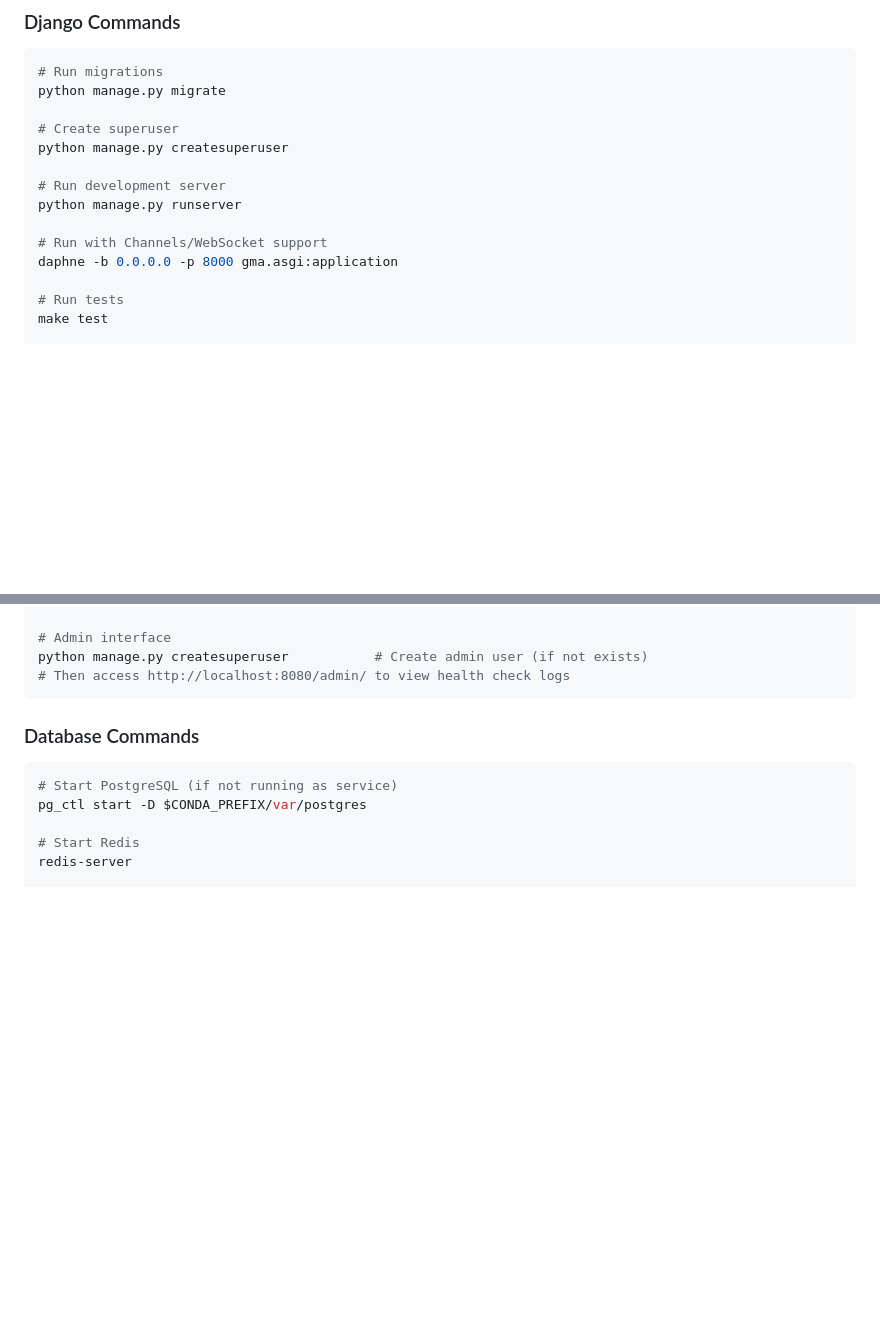
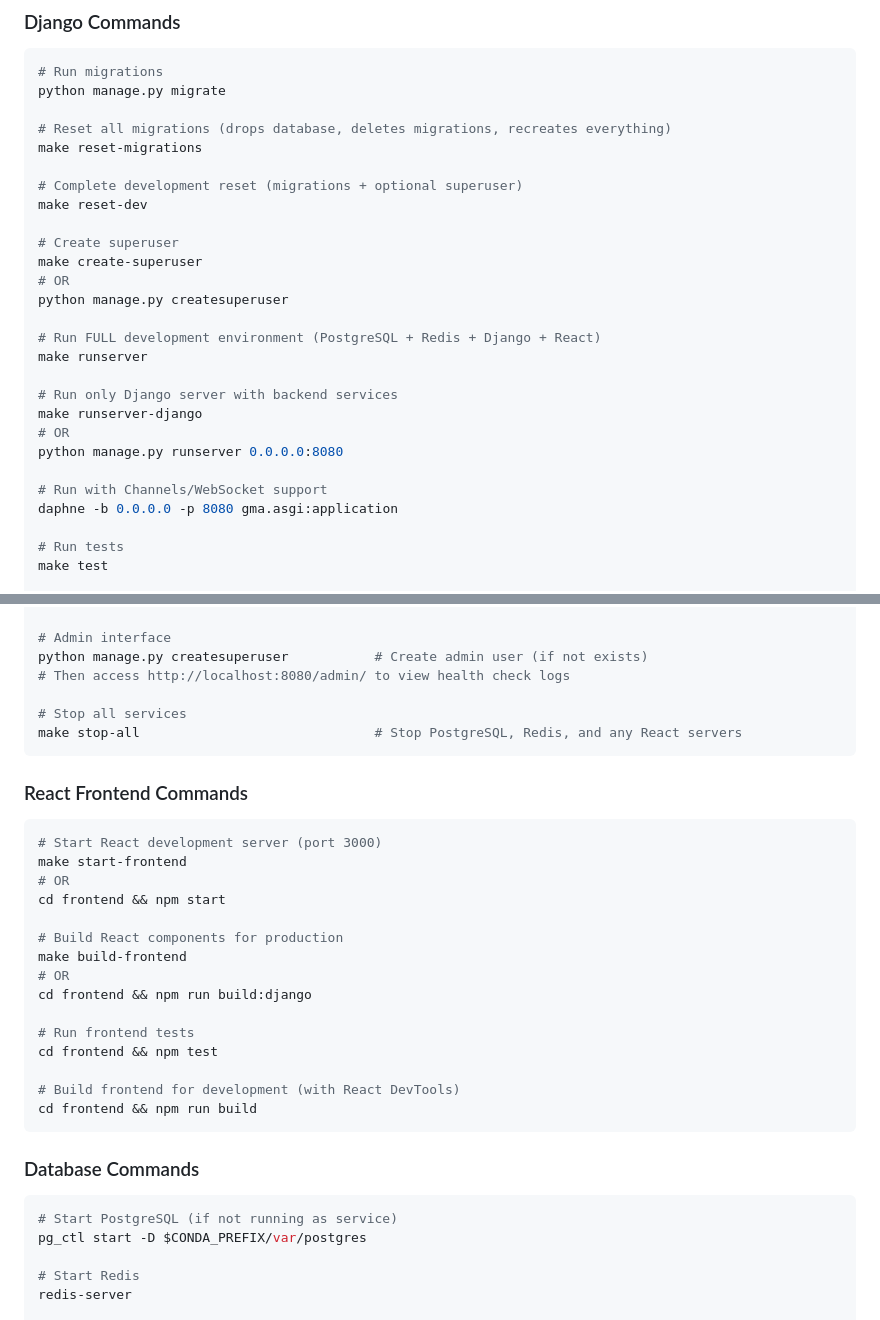
Before and after one commit to charlesmsiegel/gma, a Markdown page: CLAUDE.md, 2 parts joined by grey strips. GitHub-like rendering; blank space fills up the shorter version.

````diff
--- a/CLAUDE.md
+++ b/CLAUDE.md
@@ -42,14 +42,27 @@ npm install
 # Run migrations
 python manage.py migrate
 
+# Reset all migrations (drops database, deletes migrations, recreates everything)
+make reset-migrations
+
+# Complete development reset (migrations + optional superuser)
+make reset-dev
+
 # Create superuser
+make create-superuser
+# OR
 python manage.py createsuperuser
 
-# Run development server
-python manage.py runserver
+# Run FULL development environment (PostgreSQL + Redis + Django + React)
+make runserver
+
+# Run only Django server with backend services
+make runserver-django
+# OR
+python manage.py runserver 0.0.0.0:8080
 
 # Run with Channels/WebSocket support
-daphne -b 0.0.0.0 -p 8000 gma.asgi:application
+daphne -b 0.0.0.0 -p 8080 gma.asgi:application
 
 # Run tests
 make test
@@ -105,6 +118,28 @@ python manage.py dbshell                   # Open PostgreSQL shell
 # Admin interface
 python manage.py createsuperuser           # Create admin user (if not exists)
 # Then access http://localhost:8080/admin/ to view health check logs
+
+# Stop all services
+make stop-all                              # Stop PostgreSQL, Redis, and any React servers
+```
+
+### React Frontend Commands
+```bash
+# Start React development server (port 3000)
+make start-frontend
+# OR
+cd frontend && npm start
+
+# Build React components for production
+make build-frontend
+# OR
+cd frontend && npm run build:django
+
+# Run frontend tests
+cd frontend && npm test
+
+# Build frontend for development (with React DevTools)
+cd frontend && npm run build
 ```
 
 ### Database Commands
````
Also changed, not shown: other parts of CLAUDE.md (+47 -0 lines).
